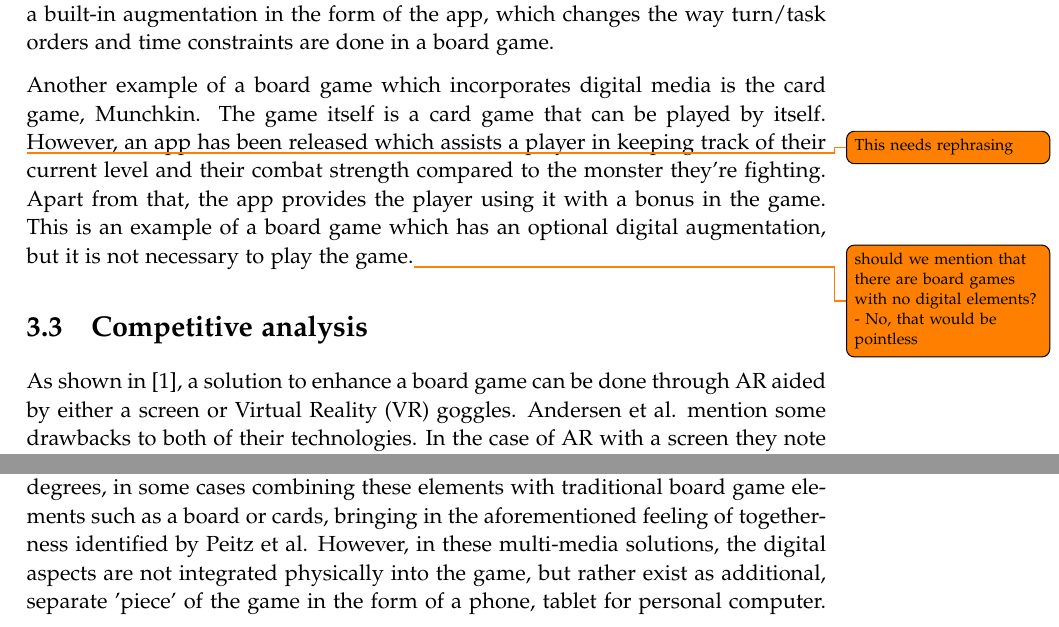
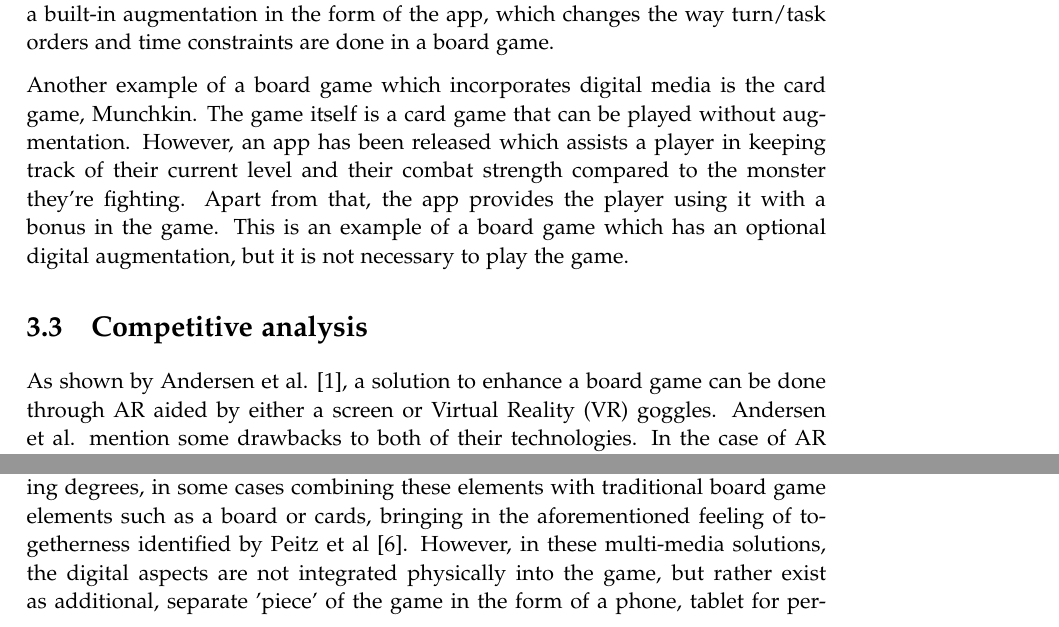
Before and after one commit to kaas-/mta15341-report, a LaTeX thesis (master.tex, which reads sections/BackgroundResearch.tex): two parts of page 15 of 35, joined at a grey line, cut so that both start at the same text. Compiled offline with pdfLaTeX.

Commit message:
smol corrections

```diff
--- a/sections/BackgroundResearch.tex
+++ b/sections/BackgroundResearch.tex
@@ -25,14 +25,14 @@ Apart from previous scientific work, commercial board games have been released,
 
 There are also board games which integrate phone or tablet applications into the gameplay. One such game is XCOM: The Board Game, which simulates an alien attack the players then have to repel. The game has a physical game board, cards and pieces, but also a companion app, which can be downloaded to a desktop computer or mobile device. The app is required in order to play the game. It tracks the time each player has to do certain tasks, as well as what actions the aliens will take. The game therefore still looks like a normal board game, but it has a built-in augmentation in the form of the app, which changes the way turn/task orders and time constraints are done in a board game.
 
-Another example of a board game which incorporates digital media is the card game, Munchkin. The game itself is a card game that can be played by itself. \todo{This needs rephrasing} However, an app has been released which assists a player in keeping track of their current level and their combat strength compared to the monster they're fighting. Apart from that, the app provides the player using it with a bonus in the game. This is an example of a board game which has an optional digital augmentation, but it is not necessary to play the game.\todo{should we mention that there are board games with no digital elements? - No, that would be pointless}
+Another example of a board game which incorporates digital media is the card game, Munchkin. The game itself is a card game that can be played without augmentation. However, an app has been released which assists a player in keeping track of their current level and their combat strength compared to the monster they're fighting. Apart from that, the app provides the player using it with a bonus in the game. This is an example of a board game which has an optional digital augmentation, but it is not necessary to play the game.
 
 \section{Competitive analysis}
-As shown in \citep{andersen_designing_2004}, a solution to enhance a board game can be done through AR aided by either a screen or Virtual Reality (VR) goggles. Andersen et al. mention some drawbacks to both of their technologies. In the case of AR with a screen they note that while the screen gives the participants the ability to look their opponent in the eye, they are distracted by having to look away from the board game space, to look at the screen displaying the figures. Regarding the VR, they note that participants liked the ability to pick up a game piece and explore all sides of the 3D model through the goggles. The problem, as can be seen in Figure \ref{fig:andersen}, could be that the goggles take away from the non-verbal communication that board games tend to foster.
+As shown by Andersen et al. \citep{andersen_designing_2004}, a solution to enhance a board game can be done through AR aided by either a screen or Virtual Reality (VR) goggles. Andersen et al. mention some drawbacks to both of their technologies. In the case of AR with a screen they note that while the screen gives the participants the ability to look their opponent in the eye, they are distracted by having to look away from the board game space, to look at the screen displaying the figures. Regarding the VR, they note that participants liked the ability to pick up a game piece and explore all sides of the 3D model through the goggles. The problem, as can be seen in Figure \ref{fig:andersen}, could be that the goggles take away from the non-verbal communication that board games tend to foster.
 
 In \citep{peitzWizards2006}, Peitz et al. built a board together with RFID antennas and other hardware to detect certain points of the the players' progression. They note some positive things, as aforementioned, namely the increased feeling of togetherness and overall enjoyment. They follow a recipe many traditional board games follow: a tile progression. They simulate this with the dots throughout the map, which the "tokens" press down on and activate. They also note the relationship between wizard and apprentices works well, but note an interesting development in the dynamics when one of the children effectively demotes the adult, who has the role as wizard, and temporarily acts as a new wizard. They did not account for this, but mention it is within their design goals.
 
-As for the commercial competition, the solutions utilise digital media to varying degrees, in some cases combining these elements with traditional board game elements such as a board or cards, bringing in the aforementioned feeling of togetherness identified by Peitz et al. However, in these multi-media solutions, the digital aspects are not integrated physically into the game, but rather exist as additional, separate 'piece' of the game in the form of a phone, tablet for personal computer. There is an unutilised potential in combining digital and physical elements in such a way that the players can feel the unity board games provide without the barrier of a screen between them, but at the same time have a program handle some of the management of parts, reducing the amount of time players have to spend on that.
+As for the commercial competition, the solutions utilise digital media to varying degrees, in some cases combining these elements with traditional board game elements such as a board or cards, bringing in the aforementioned feeling of togetherness identified by Peitz et al \citep{peitzWizards2006}. However, in these multi-media solutions, the digital aspects are not integrated physically into the game, but rather exist as additional, separate 'piece' of the game in the form of a phone, tablet for personal computer. There is an unutilised potential in combining digital and physical elements in such a way that the players can feel the unity board games provide without the barrier of a screen between them, but at the same time have a program handle some of the management of parts, reducing the amount of time players have to spend on that.
 
 \section{Methods for evaluating and measuring key success criteria}
 Andersen et al. \citep{andersen_designing_2004} evaluated their product on a group of 13 year old children. The goals were to "reveal issues concerning the game design in general, design of the physical pieces, the use of goggles versus screen display, and future evolvement." The children found the 3D projection of the characters through the goggles fascinating, although some fumbling with the game pieces occurred due to the nature of the goggles and placement of the webcam. This occurred less when they looked at the 3D figures on the screen, but this brought along the problem of shifting focus away from the board game.
```
